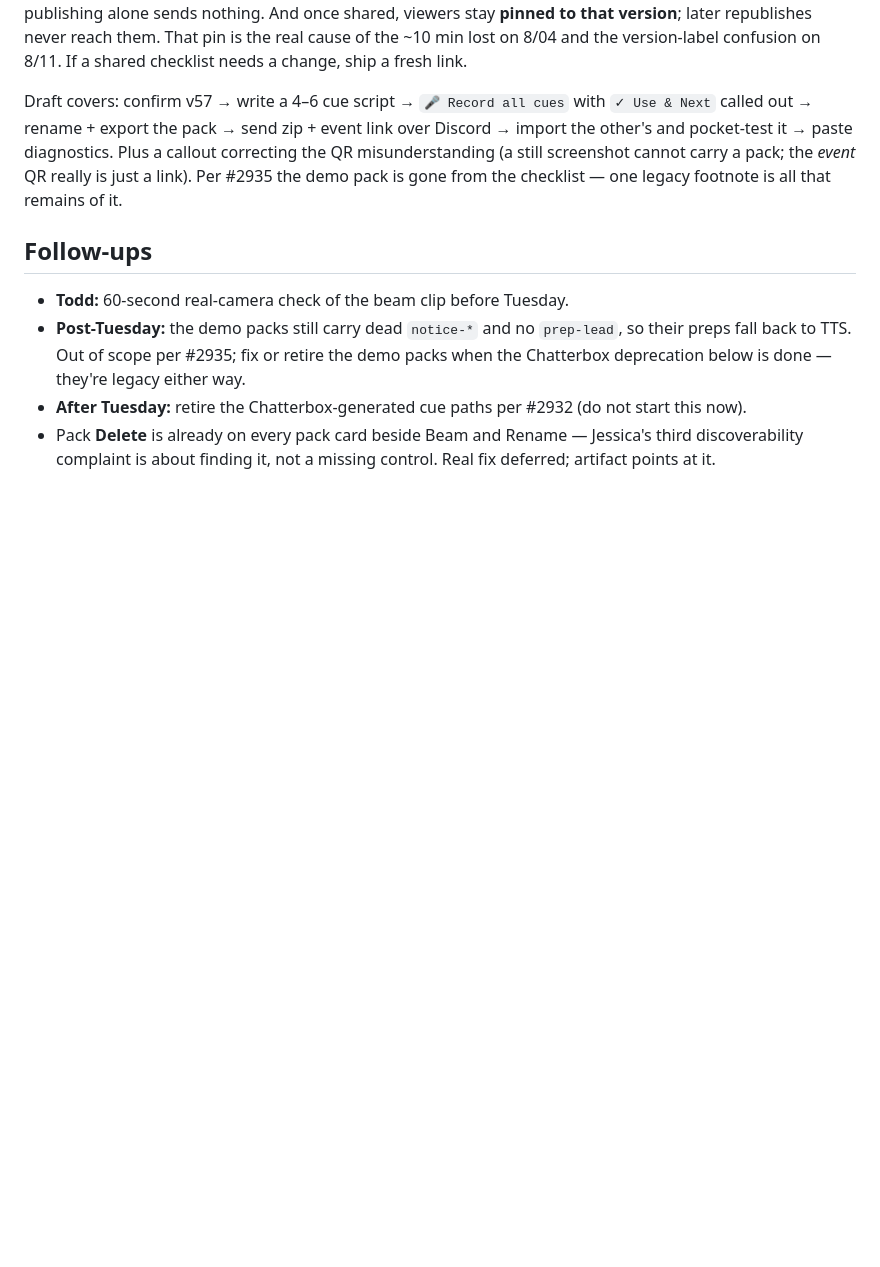
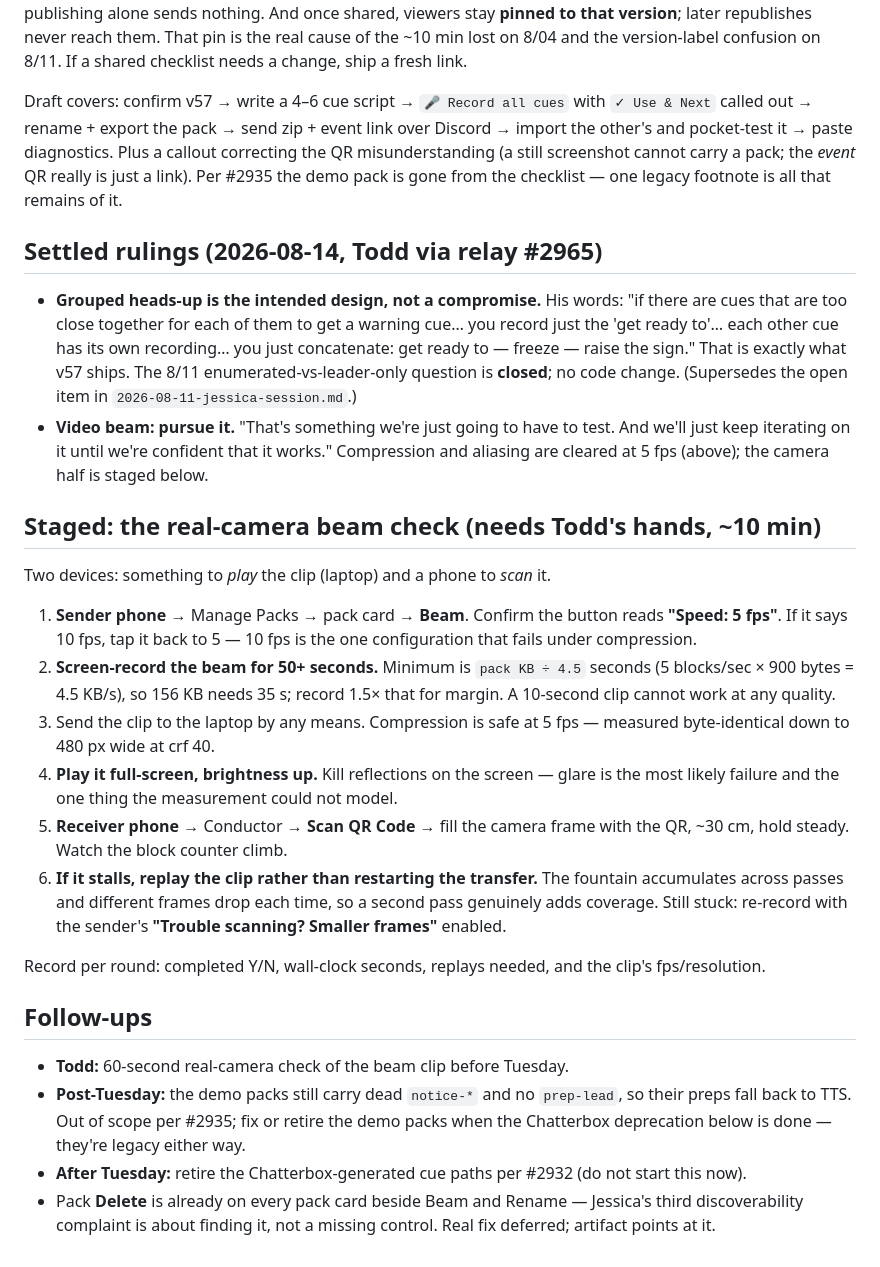
Before and after one commit to Quidam2k/conductor, a Markdown page: notes/2026-08-13-jessica-test-readiness.md, the part around the change. Drawn GitHub-style; blank space fills up the shorter version.

Commit message:
notes: grouped heads-up settled, video-beam camera check staged
Todd's relayed answers close the 8/11 enumerated-vs-leader-only question
in favour of what v57 already ships, and green-light iterating on the
video beam. Adds the exact two-device camera procedure, including the
clip-length formula and the replay-not-restart rule.

Co-Authored-By: Claude Opus 5 <noreply@anthropic.com>

```diff
--- a/notes/2026-08-13-jessica-test-readiness.md
+++ b/notes/2026-08-13-jessica-test-readiness.md
@@ -80,6 +80,38 @@ and pocket-test it → paste diagnostics. Plus a callout correcting the QR misun
 (a still screenshot cannot carry a pack; the *event* QR really is just a link). Per #2935 the
 demo pack is gone from the checklist — one legacy footnote is all that remains of it.
 
+## Settled rulings (2026-08-14, Todd via relay #2965)
+
+- **Grouped heads-up is the intended design, not a compromise.** His words: "if there are cues that
+  are too close together for each of them to get a warning cue… you record just the 'get ready to'…
+  each other cue has its own recording… you just concatenate: get ready to — freeze — raise the
+  sign." That is exactly what v57 ships. The 8/11 enumerated-vs-leader-only question is **closed**;
+  no code change. (Supersedes the open item in `2026-08-11-jessica-session.md`.)
+- **Video beam: pursue it.** "That's something we're just going to have to test. And we'll just keep
+  iterating on it until we're confident that it works." Compression and aliasing are cleared at
+  5 fps (above); the camera half is staged below.
+
+## Staged: the real-camera beam check (needs Todd's hands, ~10 min)
+
+Two devices: something to *play* the clip (laptop) and a phone to *scan* it.
+
+1. **Sender phone** → Manage Packs → pack card → **Beam**. Confirm the button reads **"Speed: 5 fps"**.
+   If it says 10 fps, tap it back to 5 — 10 fps is the one configuration that fails under compression.
+2. **Screen-record the beam for 50+ seconds.** Minimum is `pack KB ÷ 4.5` seconds (5 blocks/sec ×
+   900 bytes = 4.5 KB/s), so 156 KB needs 35 s; record 1.5× that for margin. A 10-second clip cannot
+   work at any quality.
+3. Send the clip to the laptop by any means. Compression is safe at 5 fps — measured byte-identical
+   down to 480 px wide at crf 40.
+4. **Play it full-screen, brightness up.** Kill reflections on the screen — glare is the most likely
+   failure and the one thing the measurement could not model.
+5. **Receiver phone** → Conductor → **Scan QR Code** → fill the camera frame with the QR, ~30 cm,
+   hold steady. Watch the block counter climb.
+6. **If it stalls, replay the clip rather than restarting the transfer.** The fountain accumulates
+   across passes and different frames drop each time, so a second pass genuinely adds coverage.
+   Still stuck: re-record with the sender's **"Trouble scanning? Smaller frames"** enabled.
+
+Record per round: completed Y/N, wall-clock seconds, replays needed, and the clip's fps/resolution.
+
 ## Follow-ups
 
 - **Todd:** 60-second real-camera check of the beam clip before Tuesday.
```
